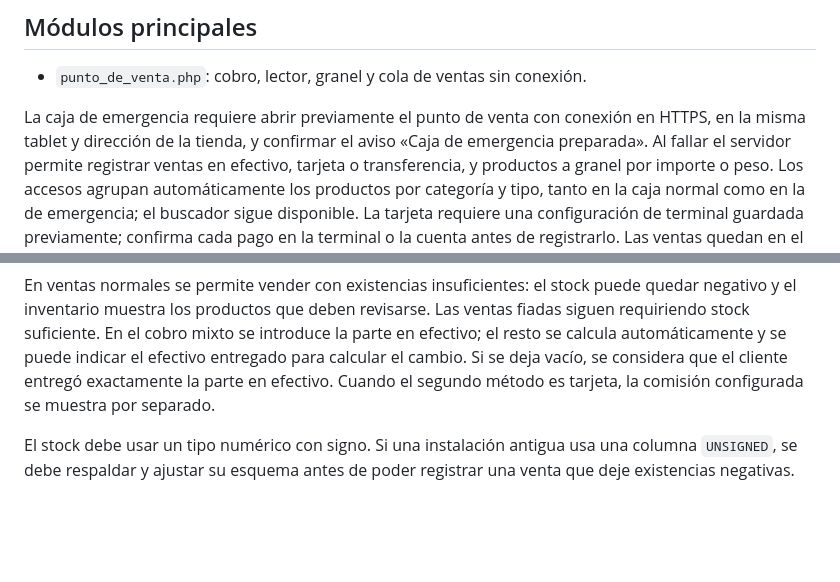
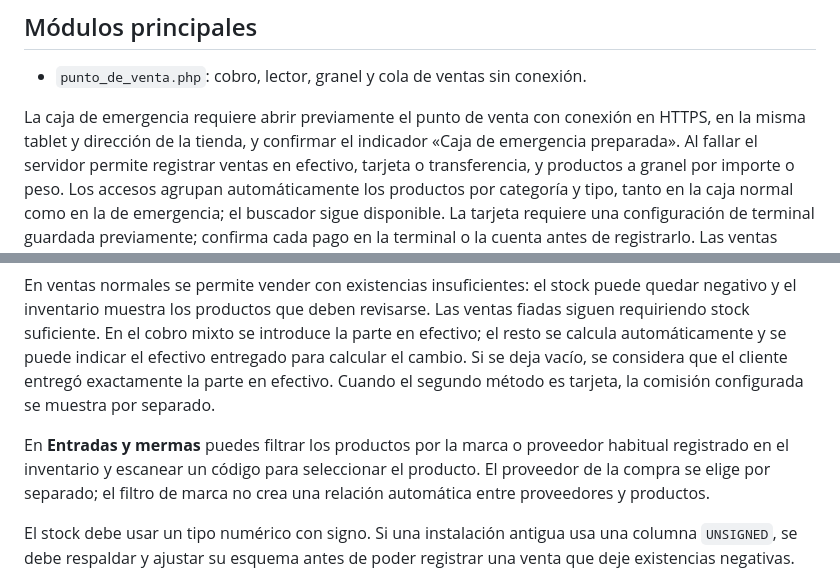
Before and after one commit to CRYXZ369/tienda-nuvi-pos, a Markdown page: README.md, 2 parts joined by grey strips. Drawn GitHub-style; blank space fills up the shorter version.

```diff
--- a/README.md
+++ b/README.md
@@ -50,7 +67,7 @@ clientes o ventas. Los archivos de configuración local están excluidos por
 - `punto_de_venta.php`: cobro, lector, granel y cola de ventas sin conexión.
 
 La caja de emergencia requiere abrir previamente el punto de venta con conexión
-en HTTPS, en la misma tablet y dirección de la tienda, y confirmar el aviso
+en HTTPS, en la misma tablet y dirección de la tienda, y confirmar el indicador
 «Caja de emergencia preparada». Al fallar el servidor permite registrar ventas
 en efectivo, tarjeta o transferencia, y productos a granel por importe o peso.
 Los accesos agrupan automáticamente los productos por categoría y tipo, tanto
@@ -82,6 +99,11 @@ indicar el efectivo entregado para calcular el cambio. Si se deja vacío, se
 considera que el cliente entregó exactamente la parte en efectivo. Cuando el
 segundo método es tarjeta, la comisión configurada se muestra por separado.
 
+En **Entradas y mermas** puedes filtrar los productos por la marca o proveedor
+habitual registrado en el inventario y escanear un código para seleccionar el
+producto. El proveedor de la compra se elige por separado; el filtro de marca no
+crea una relación automática entre proveedores y productos.
+
 El stock debe usar un tipo numérico con signo. Si una instalación antigua usa
 una columna `UNSIGNED`, se debe respaldar y ajustar su esquema antes de poder
 registrar una venta que deje existencias negativas.
```
Also changed, not shown: other parts of README.md (+24 -7 lines), documentacion/OPERACION_ABASTECIMIENTO.md (+13 -2 lines), assets/demo-punto-venta.png (added), 8 other files.
